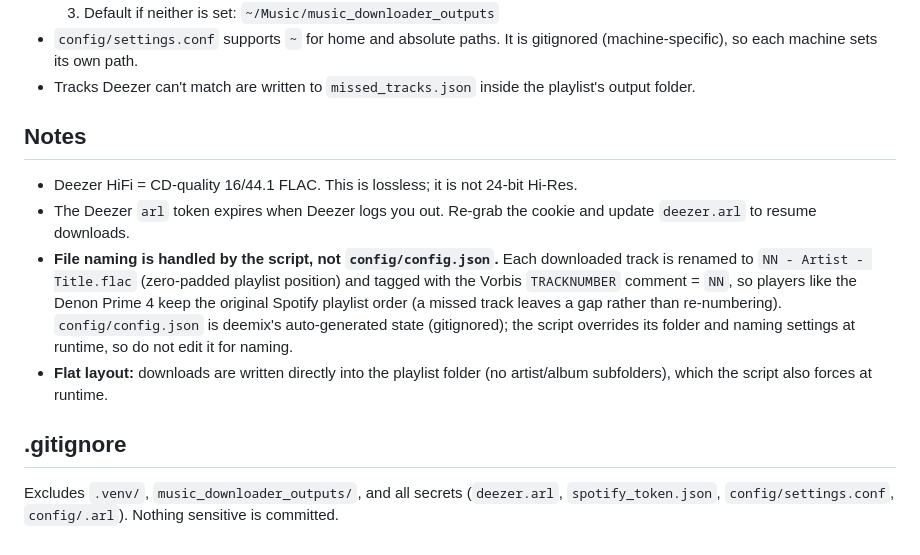
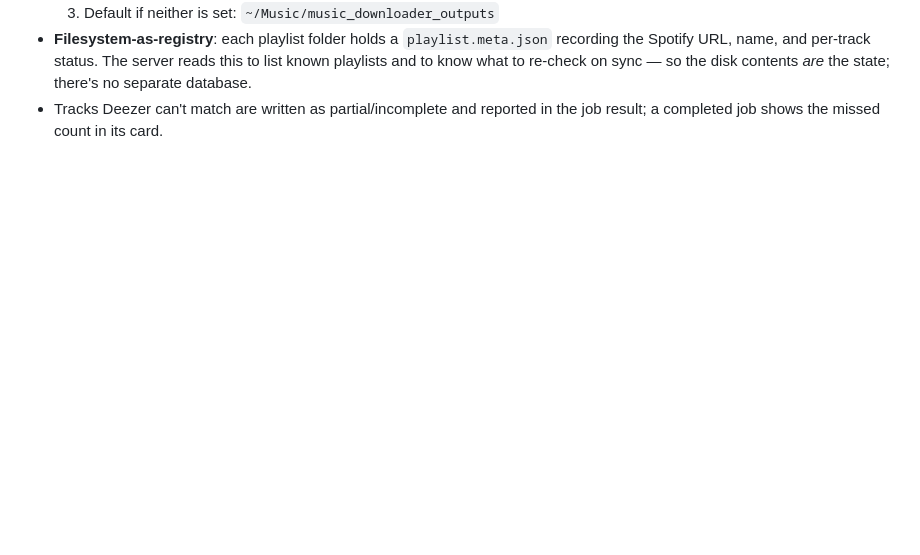
Before and after one commit to tristanp2/music_downloader_cli, a Markdown page: README.md, the part around one of its changes. GitHub-like rendering; blank space fills up the shorter version.

```diff
--- a/README.md
+++ b/README.md
@@ -86,27 +99,7 @@ prompted; it downloads every track as FLAC, then waits for the next URL.
   3. Default if neither is set: `~/Music/music_downloader_outputs`
-- `config/settings.conf` supports `~` for home and absolute paths. It is
-  gitignored (machine-specific), so each machine sets its own path.
-- Tracks Deezer can't match are written to `missed_tracks.json` inside the
-  playlist's output folder.
-
-## Notes
-
-- Deezer HiFi = CD-quality 16/44.1 FLAC. This is lossless; it is not 24-bit
-  Hi-Res.
-- The Deezer `arl` token expires when Deezer logs you out. Re-grab the cookie
-  and update `deezer.arl` to resume downloads.
-- **File naming is handled by the script, not `config/config.json`.** Each
-  downloaded track is renamed to `NN - Artist - Title.flac` (zero-padded
-  playlist position) and tagged with the Vorbis `TRACKNUMBER` comment = `NN`,
-  so players like the Denon Prime 4 keep the original Spotify playlist order
-  (a missed track leaves a gap rather than re-numbering). `config/config.json`
-  is deemix's auto-generated state (gitignored); the script overrides its
-  folder and naming settings at runtime, so do not edit it for naming.
-- **Flat layout:** downloads are written directly into the playlist folder
-  (no artist/album subfolders), which the script also forces at runtime.
-
-## .gitignore
-
-Excludes `.venv/`, `music_downloader_outputs/`, and all secrets (`deezer.arl`,
-`spotify_token.json`, `config/settings.conf`, `config/.arl`). Nothing
-sensitive is committed.
+- **Filesystem-as-registry**: each playlist folder holds a
+  `playlist.meta.json` recording the Spotify URL, name, and per-track status.
+  The server reads this to list known playlists and to know what to re-check on
+  sync — so the disk contents *are* the state; there's no separate database.
+- Tracks Deezer can't match are written as partial/incomplete and reported in
+  the job result; a completed job shows the missed count in its card.
```
Also changed, not shown: other parts of README.md (+51 -38 lines).
